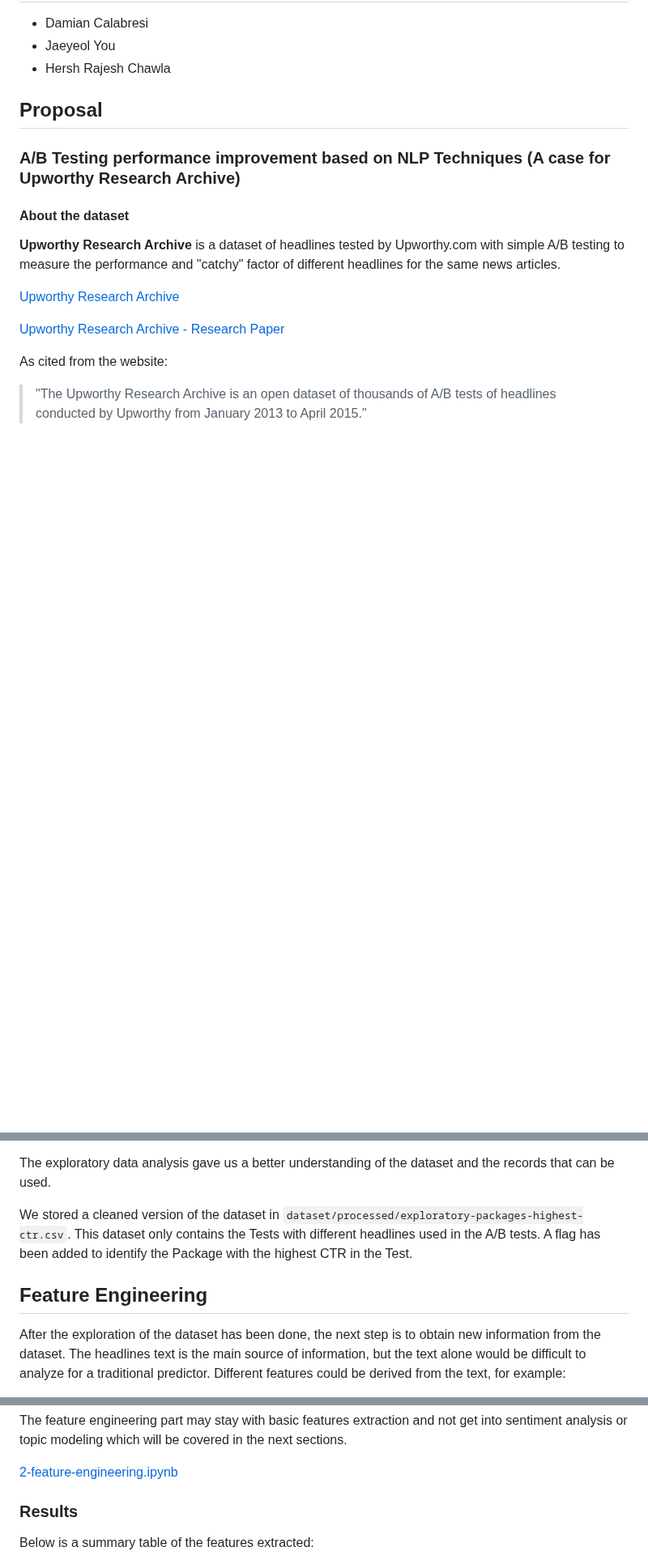
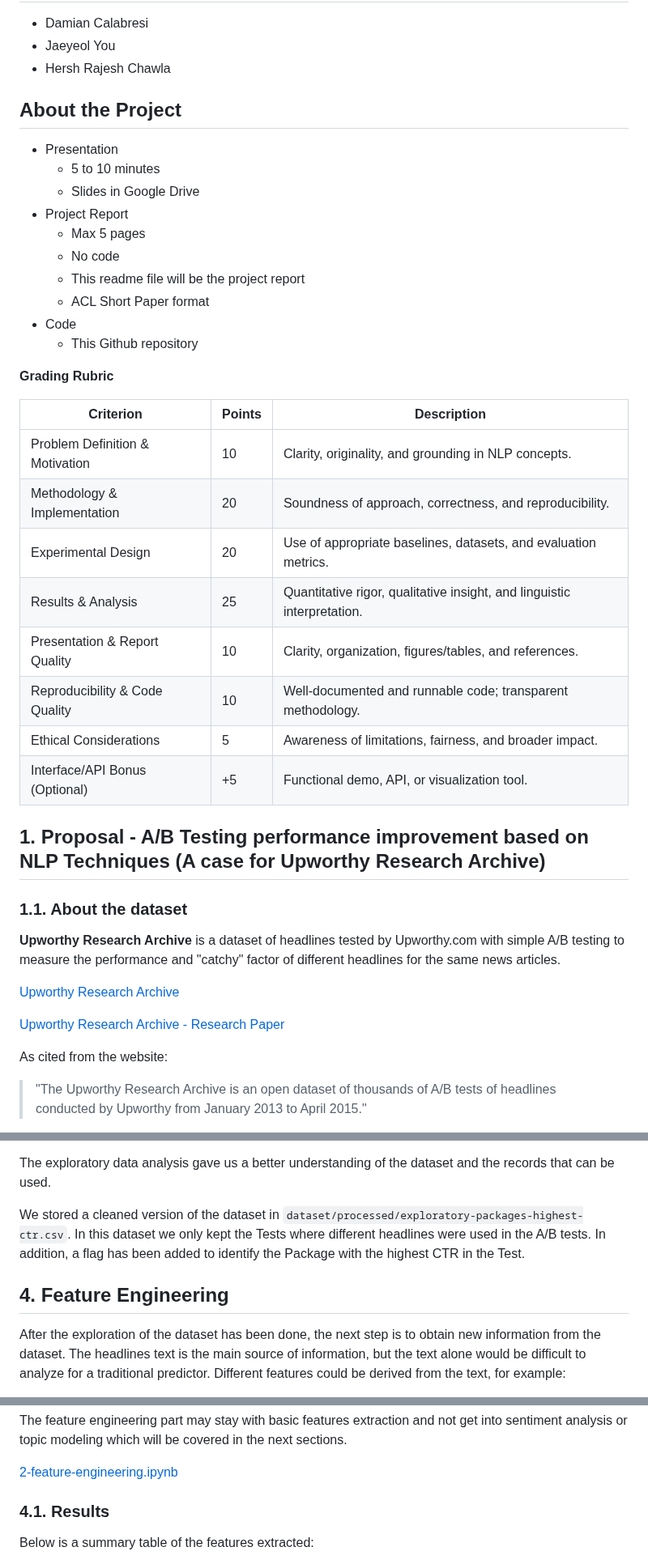
Before and after one commit to dcalabresi-umd/msml641-nlp-project, a Markdown page: README.md, 3 parts joined by grey strips. Shown at 81% size. Rendered like a GitHub page; blank space fills up the shorter version.

```diff
--- a/README.md
+++ b/README.md
@@ -26,11 +26,35 @@ Repository for the MSML 641 Natural Language Processing course Project - Fall 20
 - Jaeyeol You
 - Hersh Rajesh Chawla
 
-## Proposal
+## About the Project
 
-### A/B Testing performance improvement based on NLP Techniques (A case for Upworthy Research Archive)
+- Presentation
+  - 5 to 10 minutes
+  - Slides in Google Drive
+- Project Report
+  - Max 5 pages
+  - No code
+  - This readme file will be the project report
+  - ACL Short Paper format
+- Code
+  - This Github repository
 
-#### About the dataset
+**Grading Rubric**
+
+| Criterion                        | Points | Description                                                 |
+|-----------------------------------|--------|-------------------------------------------------------------|
+| Problem Definition & Motivation   |   10   | Clarity, originality, and grounding in NLP concepts.        |
+| Methodology & Implementation      |   20   | Soundness of approach, correctness, and reproducibility.    |
+| Experimental Design               |   20   | Use of appropriate baselines, datasets, and evaluation metrics. |
+| Results & Analysis                |   25   | Quantitative rigor, qualitative insight, and linguistic interpretation. |
+| Presentation & Report Quality     |   10   | Clarity, organization, figures/tables, and references.      |
+| Reproducibility & Code Quality    |   10   | Well-documented and runnable code; transparent methodology. |
+| Ethical Considerations            |    5   | Awareness of limitations, fairness, and broader impact.     |
+| Interface/API Bonus (Optional)    |  +5    | Functional demo, API, or visualization tool.                |
+
+## 1. Proposal - A/B Testing performance improvement based on NLP Techniques (A case for Upworthy Research Archive)
+
+### 1.1. About the dataset
 
 **Upworthy Research Archive** is a dataset of headlines tested by Upworthy.com with simple A/B testing to measure the performance and "catchy" factor of different headlines for the same news articles.
 
@@ -196,9 +238,9 @@ Techniques applied:
 
 The exploratory data analysis gave us a better understanding of the dataset and the records that can be used.
 
-We stored a cleaned version of the dataset in `dataset/processed/exploratory-packages-highest-ctr.csv`. This dataset only contains the Tests with different headlines used in the A/B tests. A flag has been added to identify the Package with the highest CTR in the Test.
+We stored a cleaned version of the dataset in `dataset/processed/exploratory-packages-highest-ctr.csv`. In this dataset we only kept the Tests where different headlines were used in the A/B tests. In addition, a flag has been added to identify the Package with the highest CTR in the Test.
 
-## Feature Engineering
+## 4. Feature Engineering
 
 After the exploration of the dataset has been done, the next step is to obtain new information from the dataset. The headlines text is the main source of information, but the text alone would be difficult to analyze for a traditional predictor. Different features could be derived from the text, for example:
 - Is famous person mentioned in the headline?
@@ -210,7 +252,7 @@ The feature engineering part may stay with basic features extraction and not get
 
 [2-feature-engineering.ipynb](2-feature-engineering.ipynb)
 
-### Results
+### 4.1. Results
 
 Below is a summary table of the features extracted:
 
```
Also changed, not shown: other parts of README.md (+51 -33 lines).
